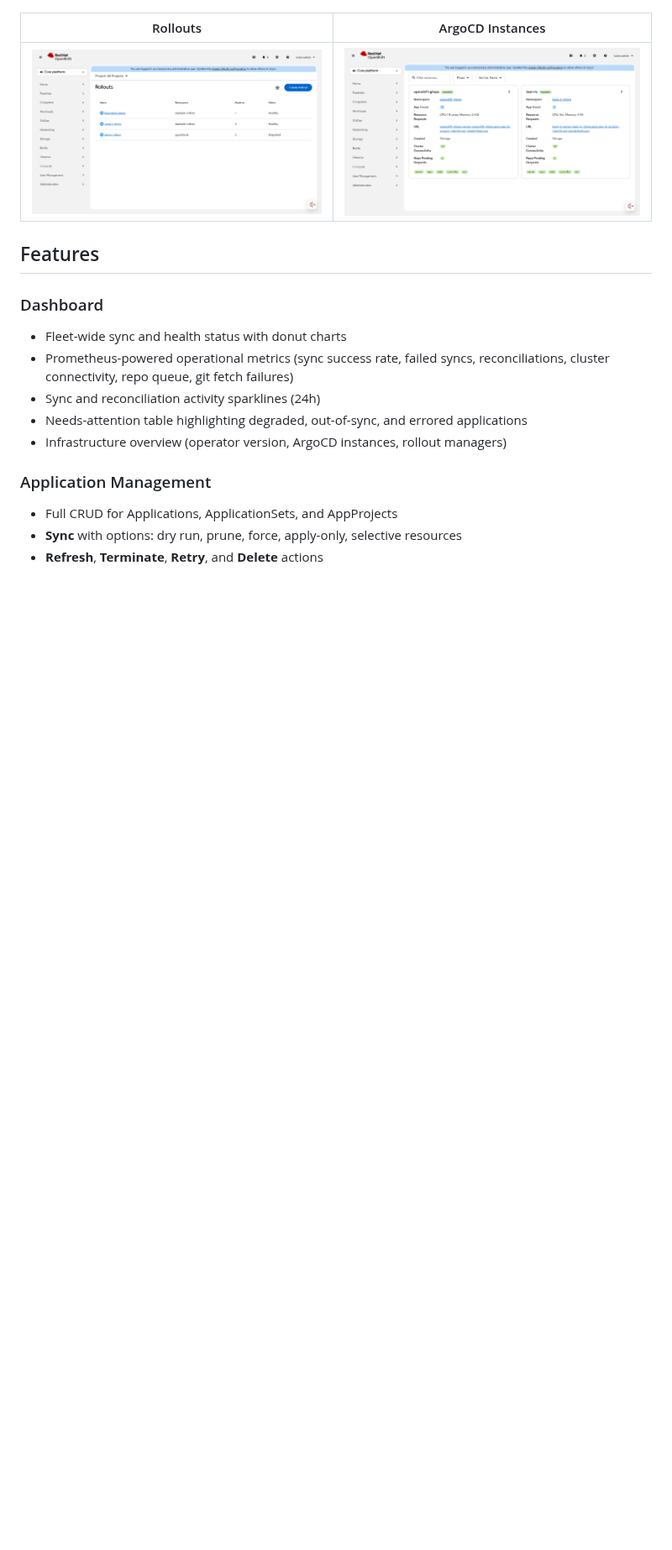
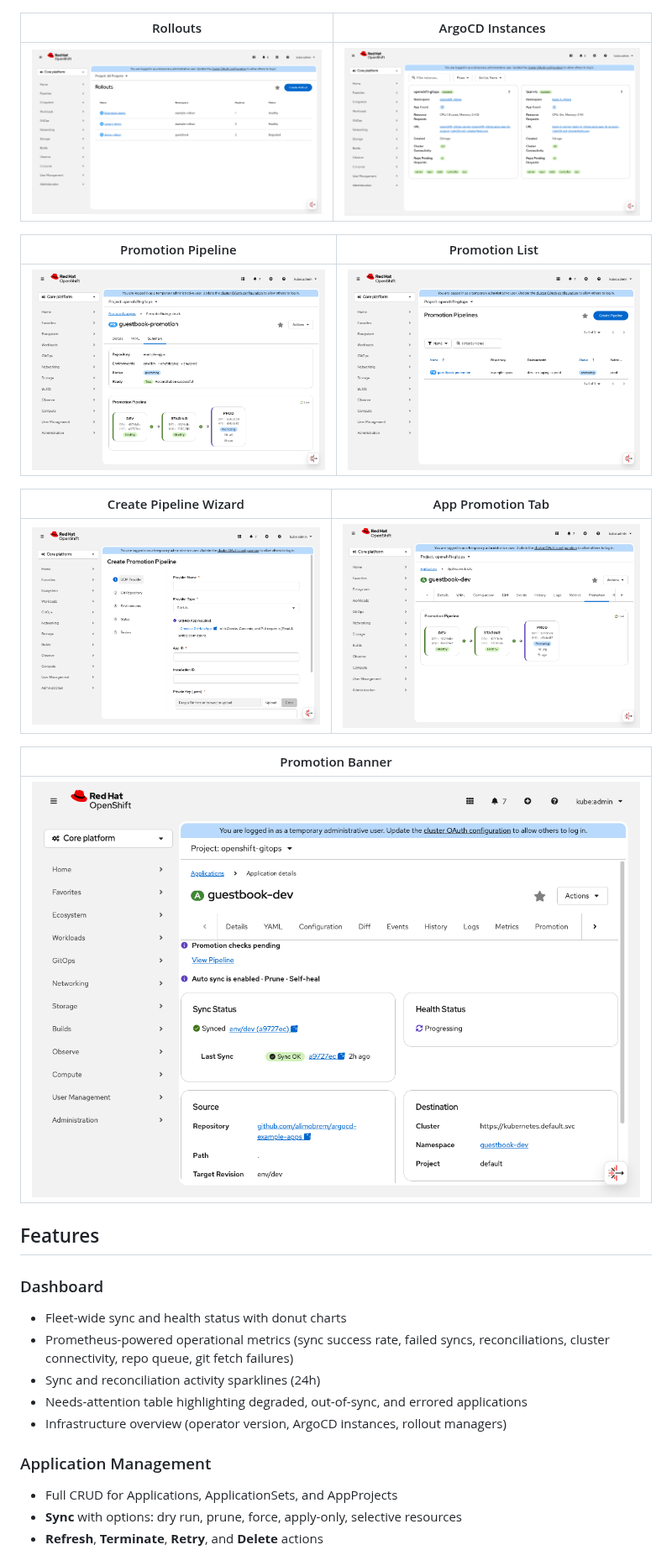
Before and after one commit to alimobrem/gitops-enhanced-plugin, a Markdown page: README.md, the part around the change. Shown at 84% size. GitHub-like rendering; pictures changed too: docs/screenshots/promotion-app-tab.png (added), docs/screenshots/promotion-banner.png (added), docs/screenshots/promotion-list.png (added); blank space fills up the shorter version.

Commit message:
docs: add promotion pipeline screenshots to README
5 new screenshots from live e2e walkthrough:
- Pipeline visualization (DEV Healthy → STAGING Healthy → PROD Promoting)
- Promotion Pipelines list page
- Create Pipeline 5-step wizard with GitHub App fields
- Application Promotion tab with pipeline scoped to app
- Application Summary banner with "Promotion checks pending" + View Pipeline link

Co-Authored-By: Claude Opus 4.6 (1M context) <noreply@anthropic.com>

```diff
--- a/README.md
+++ b/README.md
@@ -22,6 +22,18 @@ An OpenShift Console dynamic plugin that brings full Argo CD and Argo Rollouts m
 | Rollouts | ArgoCD Instances |
 |:-:|:-:|
 | ![Rollouts](docs/screenshots/rollouts.png) | ![Instances](docs/screenshots/instances.png) |
+
+| Promotion Pipeline | Promotion List |
+|:-:|:-:|
+| ![Promotion Pipeline](docs/screenshots/promotion-pipeline.png) | ![Promotion List](docs/screenshots/promotion-list.png) |
+
+| Create Pipeline Wizard | App Promotion Tab |
+|:-:|:-:|
+| ![Create Wizard](docs/screenshots/promotion-wizard.png) | ![App Promotion Tab](docs/screenshots/promotion-app-tab.png) |
+
+| Promotion Banner |
+|:-:|
+| ![Promotion Banner](docs/screenshots/promotion-banner.png) |
 
 ## Features
 
```
